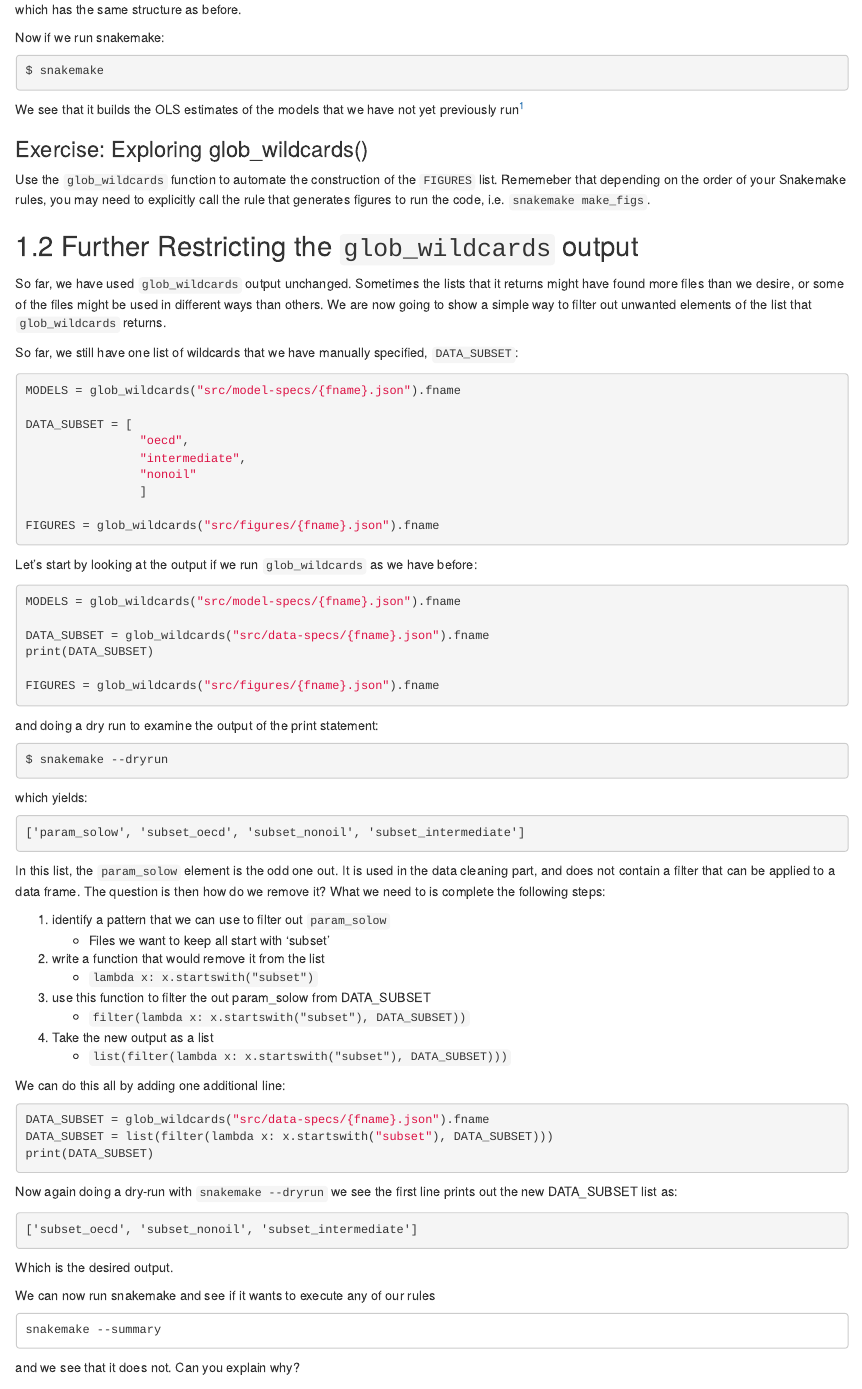
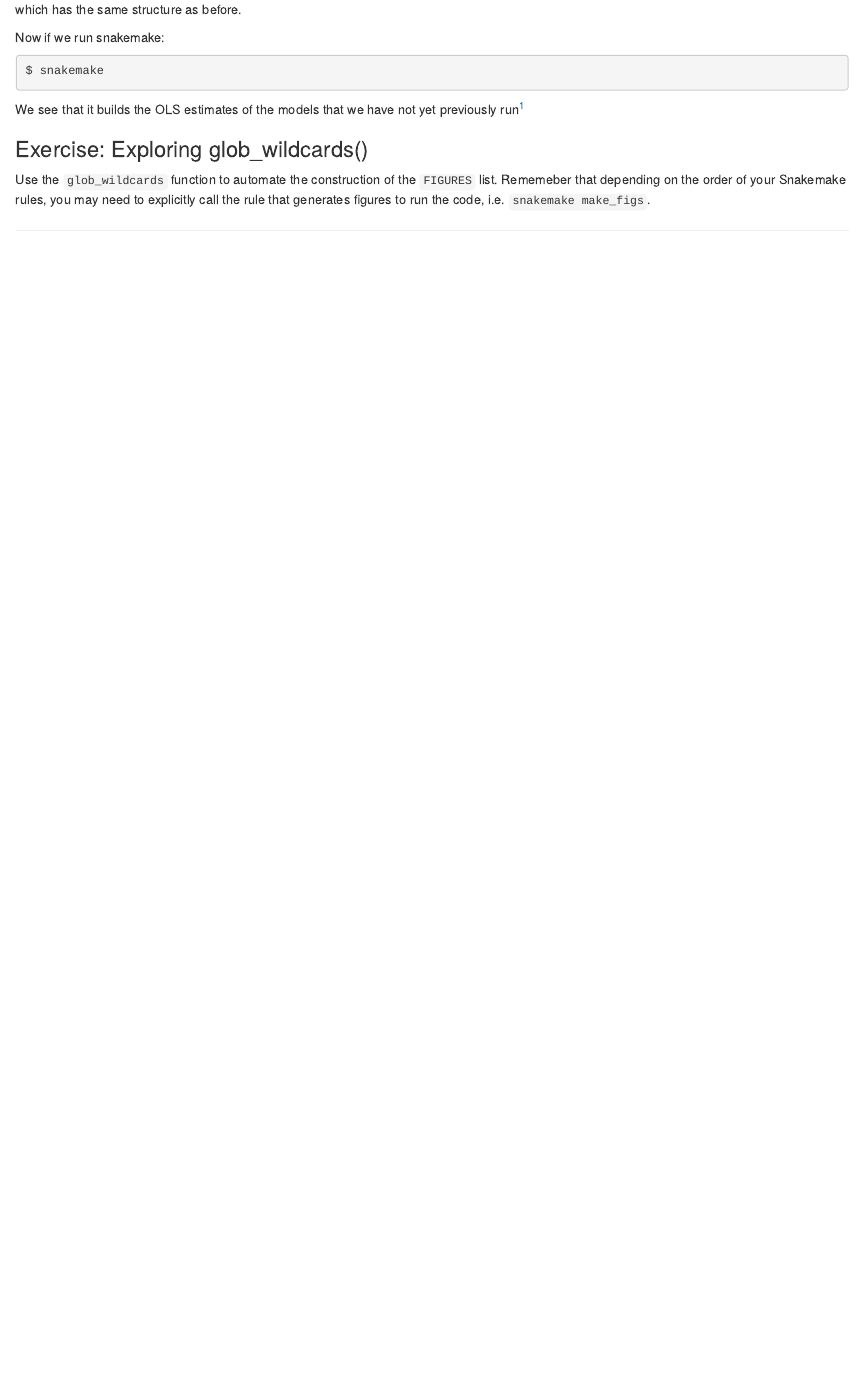
Before and after one commit to lachlandeer/snakemake-econ-r-tutorial, an R Markdown document (05-D-glob_wildcards.Rmd): the page in a window 1100 px wide, from 1640 px down. Rendered offline with R 4.5, knitr and Pandoc, with nearby package versions; drawn as R Markdown's standard HTML page in place of the format the file asks for.

Commit message:
remove wildcard restrictions with lambda and filter, we dont need it in new setup

````diff
--- a/05-D-glob_wildcards.Rmd
+++ b/05-D-glob_wildcards.Rmd
@@ -109,73 +109,3 @@ We see that it builds the OLS estimates of the models that we have not yet previ
 
 Use the `glob_wildcards` function to automate the construction of the `FIGURES` list.
 Rememeber that depending on the order of your Snakemake rules, you may need to explicitly call the rule that generates figures to run the code, i.e. `snakemake make_figs`.
-
-## Further Restricting the `glob_wildcards` output
-
-So far, we have used `glob_wildcards` output unchanged.
-Sometimes the lists that it returns might have found more files than we desire, or some of the files might be used in different ways than others.
-We are now going to show a simple way to filter out unwanted elements of the list that `glob_wildcards` returns.
-
-So far, we still have one list of wildcards that we have manually specified, `DATA_SUBSET`:
-```{r, engine = 'bash', eval = FALSE}
-MODELS = glob_wildcards("src/model-specs/{fname}.json").fname
-
-DATA_SUBSET = [
-                "oecd",
-                "intermediate",
-                "nonoil"
-                ]
-
-FIGURES = glob_wildcards("src/figures/{fname}.json").fname
-```
-
-Let's start by looking at the output if we run `glob_wildcards` as we have before:
-```{r, engine = 'bash', eval = FALSE}
-MODELS = glob_wildcards("src/model-specs/{fname}.json").fname
-
-DATA_SUBSET = glob_wildcards("src/data-specs/{fname}.json").fname
-print(DATA_SUBSET)
-
-FIGURES = glob_wildcards("src/figures/{fname}.json").fname
-```
-
-and doing a dry run to examine the output of the print statement:
-```{r, engine = 'bash', eval = FALSE}
-$ snakemake --dryrun
-```
-which yields:
-```{r, engine = 'out', eval = FALSE}
-['param_solow', 'subset_oecd', 'subset_nonoil', 'subset_intermediate']
-```
-
-In this list, the `param_solow` element is the odd one out.
-It is used in the data cleaning part, and does not contain a filter that can be applied to a data frame.
-The question is then how do we remove it?
-What we need to is complete the following steps:
-
-1. identify a pattern that we can use to filter out `param_solow`
-    * Files we want to keep all start with 'subset'
-2. write a function that would remove it from the list
-    * `lambda x: x.startswith("subset")`
-3. use this function to filter the out param_solow from DATA_SUBSET
-    * `filter(lambda x: x.startswith("subset"), DATA_SUBSET))`
-4. Take the new output as a list
-    * `list(filter(lambda x: x.startswith("subset"), DATA_SUBSET)))`
-
-We can do this all by adding one additional line:
-```{r, engine = 'bash', eval = FALSE}
-DATA_SUBSET = glob_wildcards("src/data-specs/{fname}.json").fname
-DATA_SUBSET = list(filter(lambda x: x.startswith("subset"), DATA_SUBSET)))
-print(DATA_SUBSET)
-```
-Now again doing a dry-run with `snakemake --dryrun` we see the first line prints out the new DATA_SUBSET list as:
-```{r, engine = 'out', eval = FALSE}
-['subset_oecd', 'subset_nonoil', 'subset_intermediate']
-```
-Which is the desired output.
-
-We can now run snakemake and see if it wants to execute any of our rules
-```
-snakemake --summary
-```
-and we see that it does not. Can you explain why?
````
